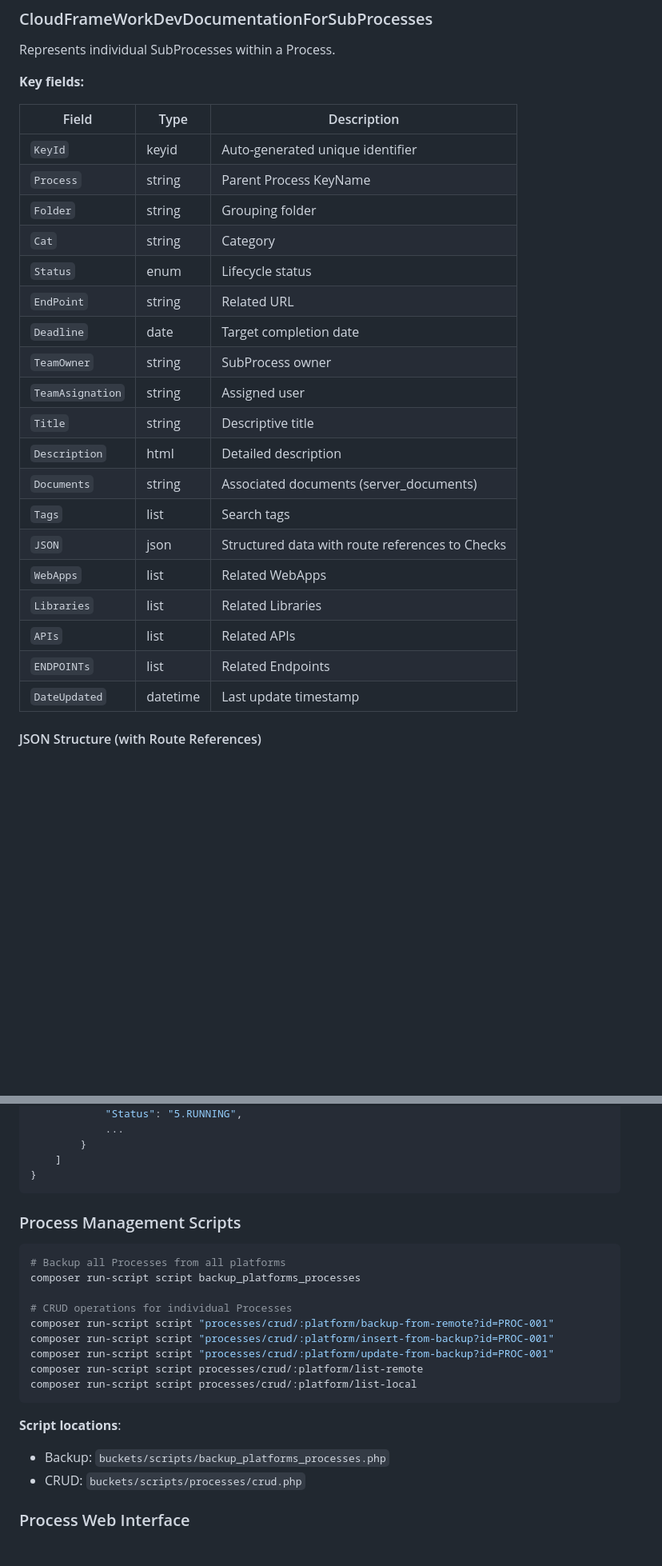
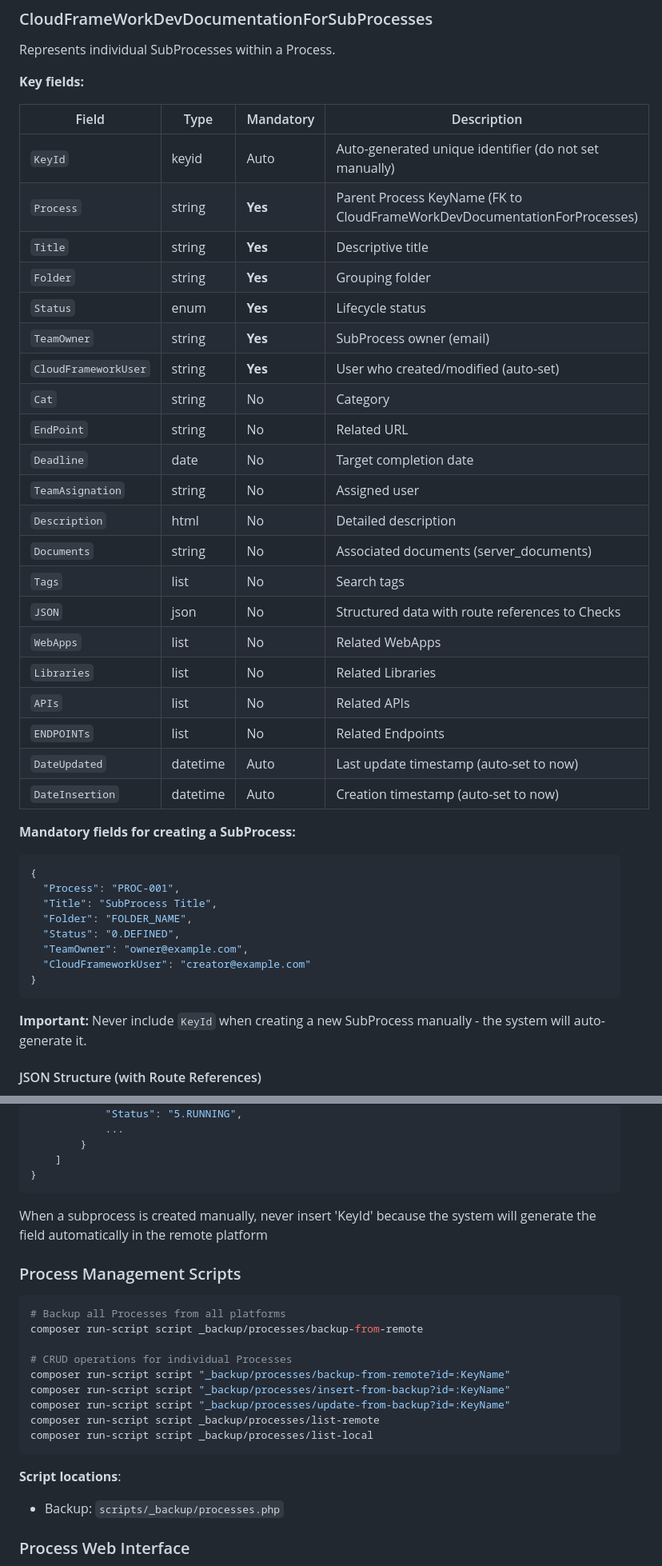
Before and after one commit to CloudFramework-io/backend-core-php8, a Markdown page: CLOUD_DOCUMENTUM.md, 2 parts joined by grey strips. Shown at 80% size. GitHub-like rendering; blank space fills up the shorter version.

````diff
--- a/CLOUD_DOCUMENTUM.md
+++ b/CLOUD_DOCUMENTUM.md
@@ -481,27 +497,44 @@ Represents individual SubProcesses within a Process.
 
 **Key fields:**
 
-| Field | Type | Description |
-|-------|------|-------------|
-| `KeyId` | keyid | Auto-generated unique identifier |
-| `Process` | string | Parent Process KeyName |
-| `Folder` | string | Grouping folder |
-| `Cat` | string | Category |
-| `Status` | enum | Lifecycle status |
-| `EndPoint` | string | Related URL |
-| `Deadline` | date | Target completion date |
-| `TeamOwner` | string | SubProcess owner |
-| `TeamAsignation` | string | Assigned user |
-| `Title` | string | Descriptive title |
-| `Description` | html | Detailed description |
-| `Documents` | string | Associated documents (server_documents) |
-| `Tags` | list | Search tags |
-| `JSON` | json | Structured data with route references to Checks |
-| `WebApps` | list | Related WebApps |
-| `Libraries` | list | Related Libraries |
-| `APIs` | list | Related APIs |
-| `ENDPOINTs` | list | Related Endpoints |
-| `DateUpdated` | datetime | Last update timestamp |
+| Field | Type | Mandatory | Description |
+|-------|------|-----------|-------------|
+| `KeyId` | keyid | Auto | Auto-generated unique identifier (do not set manually) |
+| `Process` | string | **Yes** | Parent Process KeyName (FK to CloudFrameWorkDevDocumentationForProcesses) |
+| `Title` | string | **Yes** | Descriptive title |
+| `Folder` | string | **Yes** | Grouping folder |
+| `Status` | enum | **Yes** | Lifecycle status |
+| `TeamOwner` | string | **Yes** | SubProcess owner (email) |
+| `CloudFrameworkUser` | string | **Yes** | User who created/modified (auto-set) |
+| `Cat` | string | No | Category |
+| `EndPoint` | string | No | Related URL |
+| `Deadline` | date | No | Target completion date |
+| `TeamAsignation` | string | No | Assigned user |
+| `Description` | html | No | Detailed description |
+| `Documents` | string | No | Associated documents (server_documents) |
+| `Tags` | list | No | Search tags |
+| `JSON` | json | No | Structured data with route references to Checks |
+| `WebApps` | list | No | Related WebApps |
+| `Libraries` | list | No | Related Libraries |
+| `APIs` | list | No | Related APIs |
+| `ENDPOINTs` | list | No | Related Endpoints |
+| `DateUpdated` | datetime | Auto | Last update timestamp (auto-set to now) |
+| `DateInsertion` | datetime | Auto | Creation timestamp (auto-set to now) |
+
+**Mandatory fields for creating a SubProcess:**
+
+```json
+{
+  "Process": "PROC-001",
+  "Title": "SubProcess Title",
+  "Folder": "FOLDER_NAME",
+  "Status": "0.DEFINED",
+  "TeamOwner": "owner@example.com",
+  "CloudFrameworkUser": "creator@example.com"
+}
+```
+
+**Important:** Never include `KeyId` when creating a new SubProcess manually - the system will auto-generate it.
 
 #### JSON Structure (with Route References)
 
@@ -584,24 +617,25 @@ buckets/backups/Processes/
     ]
 }
 ```
+When a subprocess is created manually, never insert 'KeyId' because the system will generate the field automatically
+in the remote platform
 
 ### Process Management Scripts
 
 ```bash
 # Backup all Processes from all platforms
-composer run-script script backup_platforms_processes
+composer run-script script _backup/processes/backup-from-remote
 
 # CRUD operations for individual Processes
-composer run-script script "processes/crud/:platform/backup-from-remote?id=PROC-001"
-composer run-script script "processes/crud/:platform/insert-from-backup?id=PROC-001"
-composer run-script script "processes/crud/:platform/update-from-backup?id=PROC-001"
-composer run-script script processes/crud/:platform/list-remote
-composer run-script script processes/crud/:platform/list-local
+composer run-script script "_backup/processes/backup-from-remote?id=:KeyName"
+composer run-script script "_backup/processes/insert-from-backup?id=:KeyName"
+composer run-script script "_backup/processes/update-from-backup?id=:KeyName"
+composer run-script script _backup/processes/list-remote
+composer run-script script _backup/processes/list-local
 ```
 
 **Script locations**:
-- Backup: `buckets/scripts/backup_platforms_processes.php`
-- CRUD: `buckets/scripts/processes/crud.php`
+- Backup: `scripts/_backup/processes.php`
 
 ### Process Web Interface
 
````
Also changed, not shown: other parts of CLOUD_DOCUMENTUM.md (+45 -29 lines).
